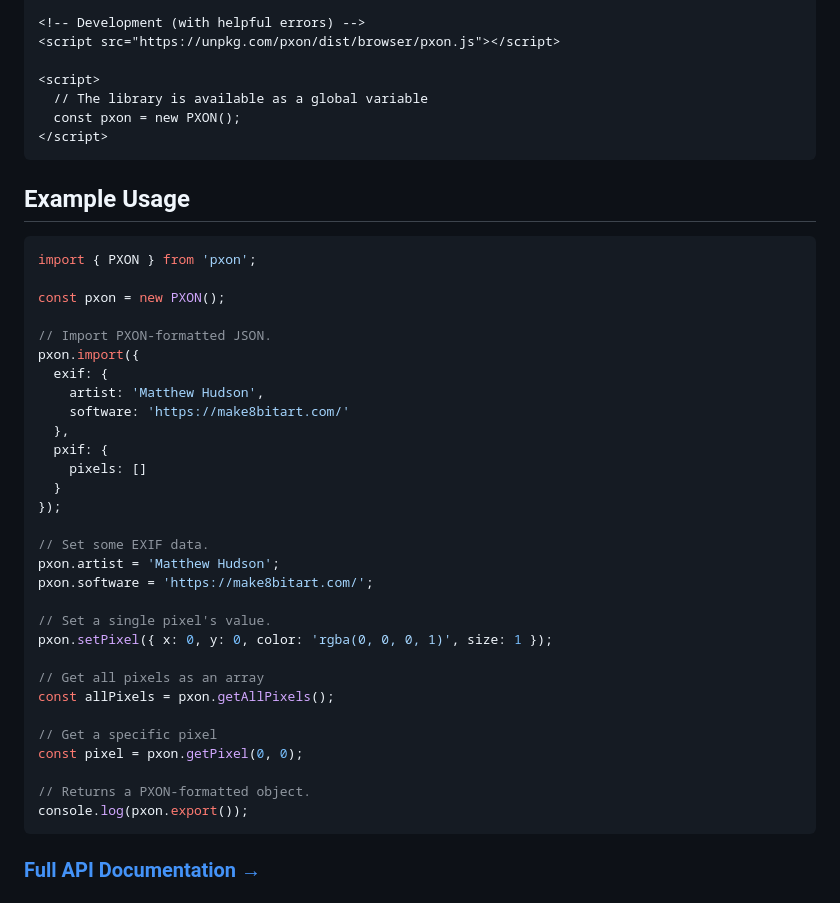
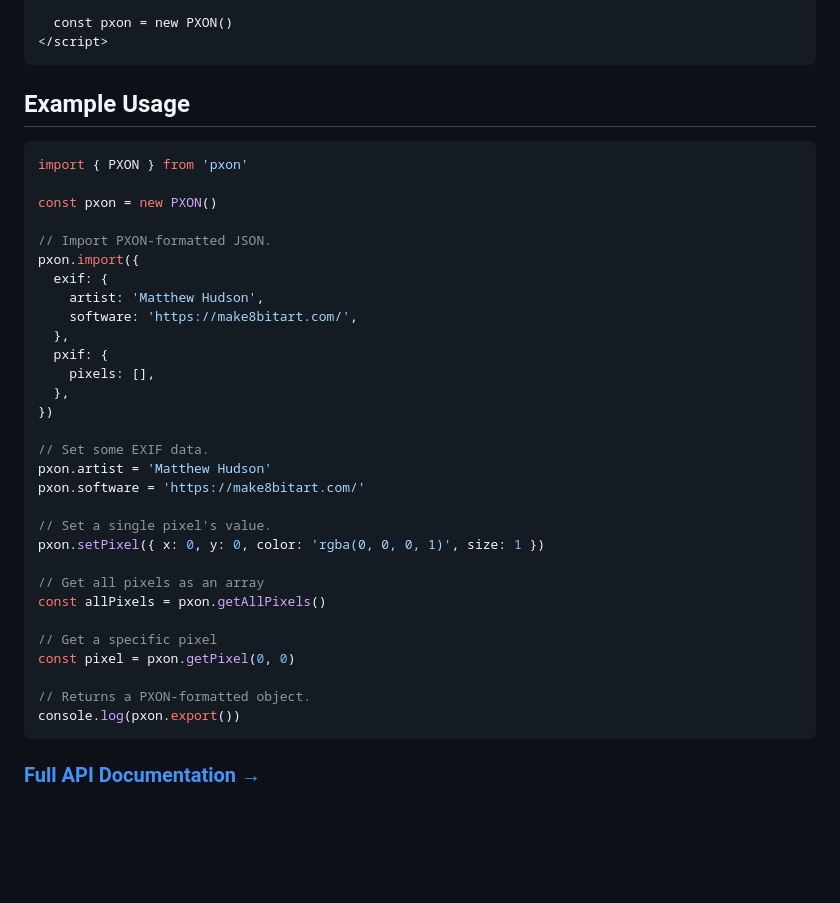
Before and after one commit to matthewhudson/pxon, a Markdown page: README.md, the part around one of its changes. GitHub-like rendering; blank space fills up the shorter version.

````diff
--- a/README.md
+++ b/README.md
@@ -52,46 +57,41 @@ const pxon = new PXON();
 
-<!-- Development (with helpful errors) -->
-<script src="https://unpkg.com/pxon/dist/browser/pxon.js"></script>
-
-<script>
-  // The library is available as a global variable
-  const pxon = new PXON();
+  const pxon = new PXON()
 </script>
 ```
 
 ## Example Usage
 
 ```ts
-import { PXON } from 'pxon';
+import { PXON } from 'pxon'
 
-const pxon = new PXON();
+const pxon = new PXON()
 
 // Import PXON-formatted JSON.
 pxon.import({
   exif: {
     artist: 'Matthew Hudson',
-    software: 'https://make8bitart.com/'
+    software: 'https://make8bitart.com/',
   },
   pxif: {
-    pixels: []
-  }
-});
+    pixels: [],
+  },
+})
 
 // Set some EXIF data.
-pxon.artist = 'Matthew Hudson';
-pxon.software = 'https://make8bitart.com/';
+pxon.artist = 'Matthew Hudson'
+pxon.software = 'https://make8bitart.com/'
 
 // Set a single pixel's value.
-pxon.setPixel({ x: 0, y: 0, color: 'rgba(0, 0, 0, 1)', size: 1 });
+pxon.setPixel({ x: 0, y: 0, color: 'rgba(0, 0, 0, 1)', size: 1 })
 
 // Get all pixels as an array
-const allPixels = pxon.getAllPixels();
+const allPixels = pxon.getAllPixels()
 
 // Get a specific pixel
-const pixel = pxon.getPixel(0, 0);
+const pixel = pxon.getPixel(0, 0)
 
 // Returns a PXON-formatted object.
-console.log(pxon.export());
+console.log(pxon.export())
 ```
 
 ### [Full API Documentation &rarr;](https://matthewhudson.github.io/pxon/)
````
Also changed, not shown: other parts of README.md (+30 -21 lines).
